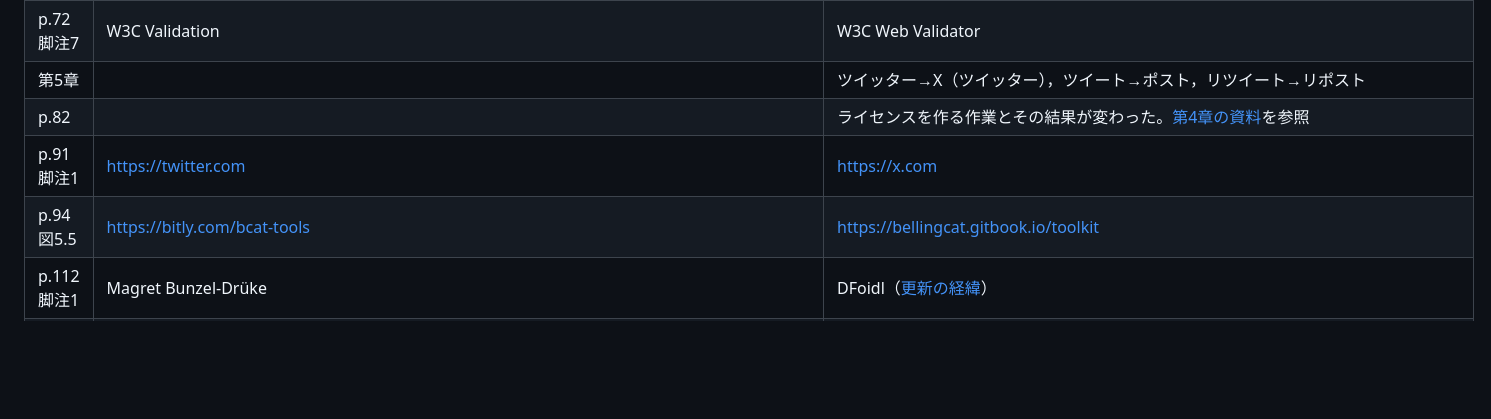
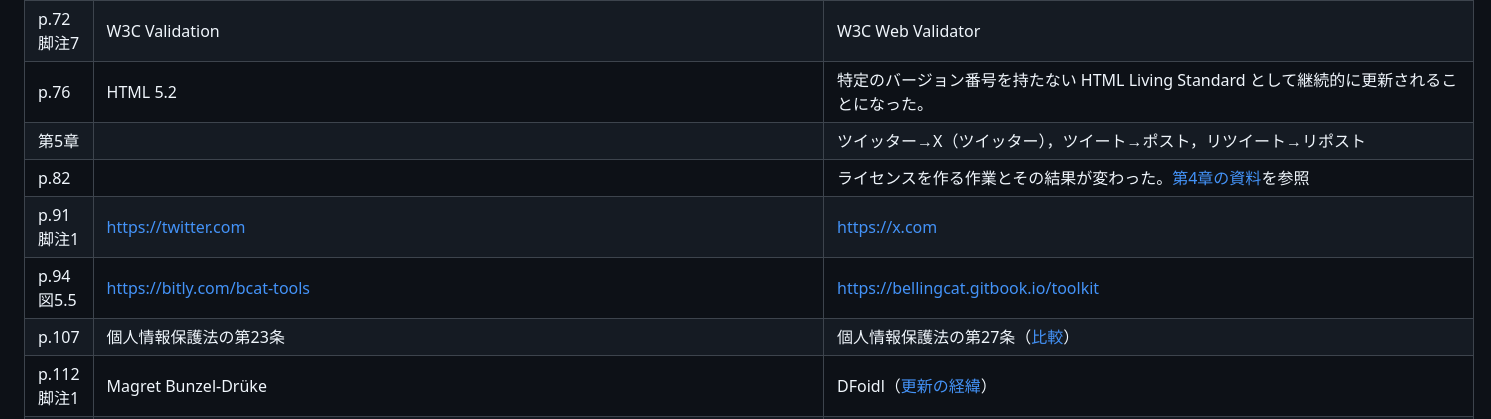
Before and after one commit to taroyabuki/webbook, a Markdown page: update.md, the part around one of its changes. GitHub-like rendering; blank space fills up the shorter version.

```diff
--- a/update.md
+++ b/update.md
@@ -10,8 +12,10 @@ p.41 脚注6|https://about.google|https://web.archive.org/web/20250327091737/htt
 p.72 脚注7|W3C Validation|W3C Web Validator
+p.76|HTML 5.2|特定のバージョン番号を持たない HTML Living Standard として継続的に更新されることになった。
 第5章||ツイッター→X（ツイッター），ツイート→ポスト，リツイート→リポスト
 p.82||ライセンスを作る作業とその結果が変わった。[第4章の資料](chapters/04.md)を参照
 p.91 脚注1|https://twitter.com|https://x.com
 p.94 図5.5|https://bitly.com/bcat-tools|https://bellingcat.gitbook.io/toolkit
+p.107|個人情報保護法の第23条|個人情報保護法の第27条（[比較](https://laws.e-gov.go.jp/law/415AC0000000057/20220401_503AC0000000037?occasion_date=20220401&tab=compare)）
 p.112 脚注1|Magret Bunzel-Drüke|DFoidl（[更新の経緯](https://commons.wikimedia.org/w/index.php?title=File%3ATaurus_bull_MBD.jpg&diff=699430664&oldid=611351116)）
 p.140 脚注7|https://www.bbcnewsv2vjtpsuy.onion|https://www.bbcnewsd73hkzno2ini43t4gblxvycyac5aw4gnv7t2rccijh7745uqd.onion
 p.140 脚注8|https://www.nytimes3xbfgragh.onion|閉鎖．[NYTの発表](https://open.nytimes.com/https-open-nytimes-com-the-new-york-times-as-a-tor-onion-service-e0d0b67b7482)
```
Also changed, not shown: other parts of update.md (+2 -0 lines).
